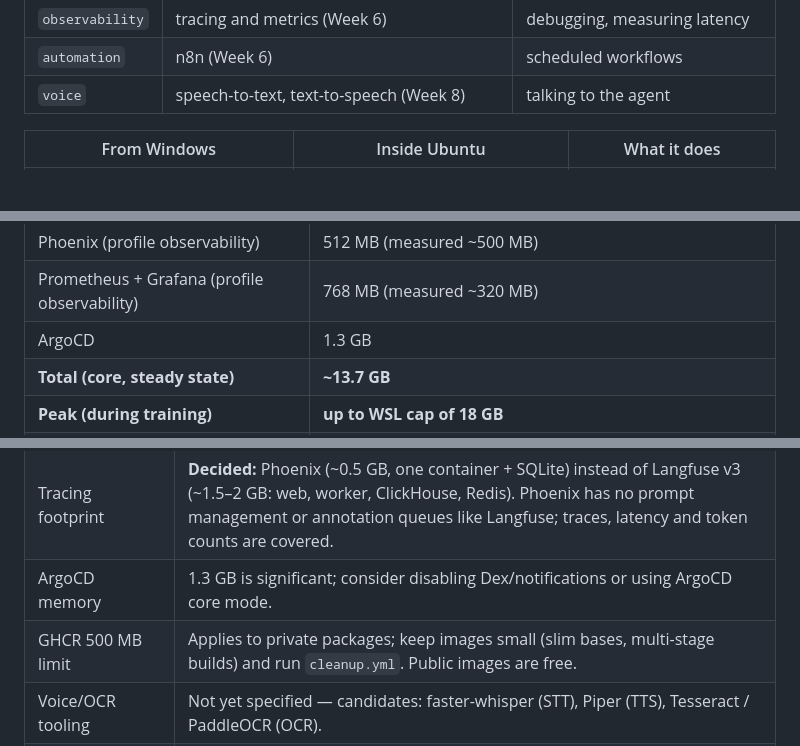
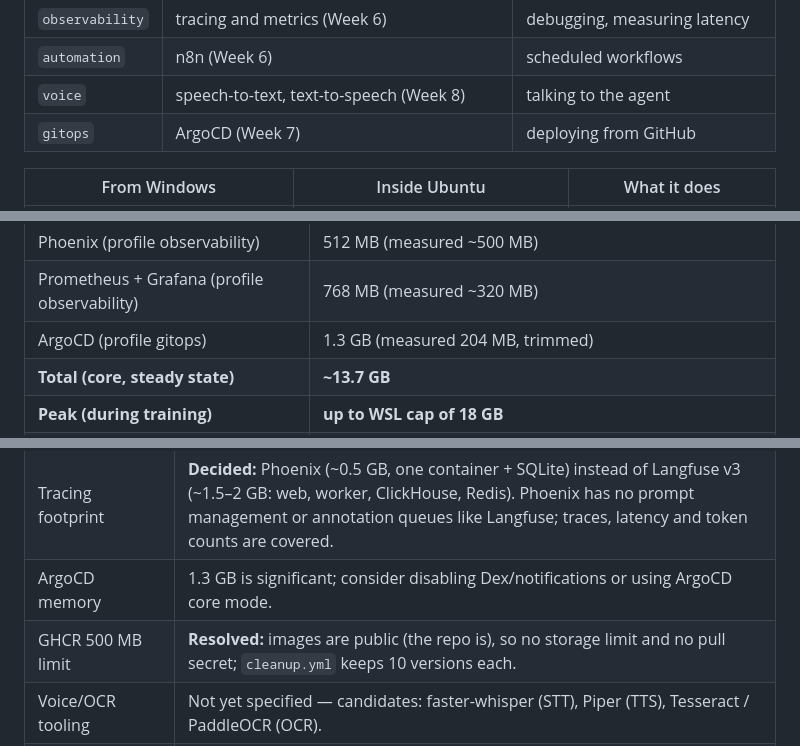
Before and after one commit to nixvarghese01/k8s-ai-agent-platform, a Markdown page: README.md, 3 parts joined by grey strips. GitHub-like rendering; blank space fills up the shorter version.

```diff
--- a/README.md
+++ b/README.md
@@ -379,6 +381,7 @@ After [`05-on-demand-services.sh`](infra/scripts/host/05-on-demand-services.sh)
 | `observability` | tracing and metrics (Week 6) | debugging, measuring latency |
 | `automation` | n8n (Week 6) | scheduled workflows |
 | `voice` | speech-to-text, text-to-speech (Week 8) | talking to the agent |
+| `gitops` | ArgoCD (Week 7) | deploying from GitHub |
 
 | From Windows | Inside Ubuntu | What it does |
 |---|---|---|
@@ -715,7 +724,7 @@ Deploys to laptop k3s
 | n8n (profile automation) | 512 MB (measured ~380 MB) |
 | Phoenix (profile observability) | 512 MB (measured ~500 MB) |
 | Prometheus + Grafana (profile observability) | 768 MB (measured ~320 MB) |
-| ArgoCD | 1.3 GB |
+| ArgoCD (profile gitops) | 1.3 GB (measured 204 MB, trimmed) |
 | **Total (core, steady state)** | **~13.7 GB** |
 | **Peak (during training)** | **up to WSL cap of 18 GB** |
 | **Headroom inside WSL at steady state** | **~4.3 GB** |
@@ -923,7 +935,7 @@ On the reference machine (i7-9850H) the 80% cap slowed a short Ollama reply from
 | Ollama placement | **Decided:** WSL host (systemd), reached by pods at `http://ollama.llm.svc.cluster.local:11434`. Trade-off: ArgoCD doesn't manage Ollama; its settings live in [`03-ollama-config.sh`](infra/scripts/host/03-ollama-config.sh). The `10.42.0.1` address in `llm/ollama-host.yaml` assumes k3s's default pod network on a single node. |
 | Tracing footprint | **Decided:** Phoenix (~0.5 GB, one container + SQLite) instead of Langfuse v3 (~1.5–2 GB: web, worker, ClickHouse, Redis). Phoenix has no prompt management or annotation queues like Langfuse; traces, latency and token counts are covered. |
 | ArgoCD memory | 1.3 GB is significant; consider disabling Dex/notifications or using ArgoCD core mode. |
-| GHCR 500 MB limit | Applies to private packages; keep images small (slim bases, multi-stage builds) and run `cleanup.yml`. Public images are free. |
+| GHCR 500 MB limit | **Resolved:** images are public (the repo is), so no storage limit and no pull secret; `cleanup.yml` keeps 10 versions each. |
 | Voice/OCR tooling | Not yet specified — candidates: faster-whisper (STT), Piper (TTS), Tesseract / PaddleOCR (OCR). |
 | Email/Calendar access | Requires OAuth credentials for the chosen provider; store as Kubernetes Secrets. |
 | 3B model quality | `qwen2.5:3b` (`chat-tools`) calls tools reliably once the prompt gives explicit steps and the tools tolerate wrong paths; `llama3.2:3b` is weaker. Still seen: answers padded with loose summary, and the odd unneeded tool call. Re-test after changing the model or prompt (the `make status` agent and RAG checks, or the questions in 6.10 and 6.12). |
```
Also changed, not shown: other parts of README.md (+38 -28 lines), docs/notes/README.md (+1 -0 lines), docs/notes/week-07.md (added, +31 -0 lines), docs/screenshots/actions.png (added), docs/screenshots/argocd.png (added), 3 other files.
